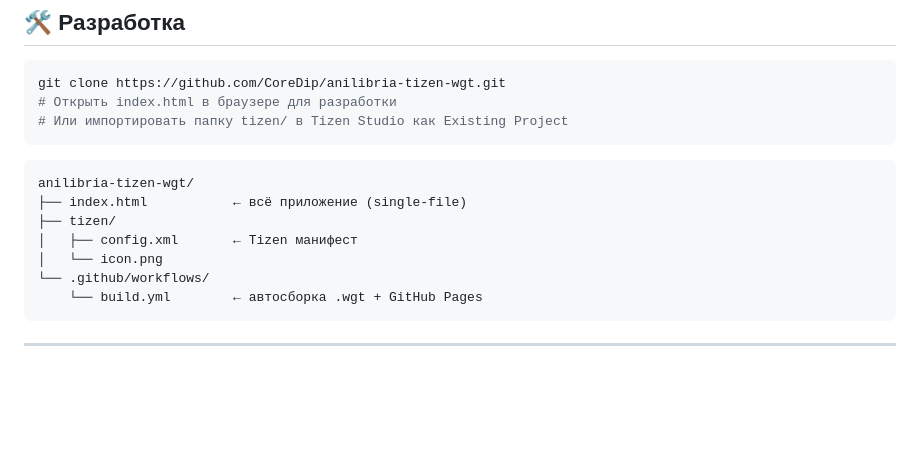
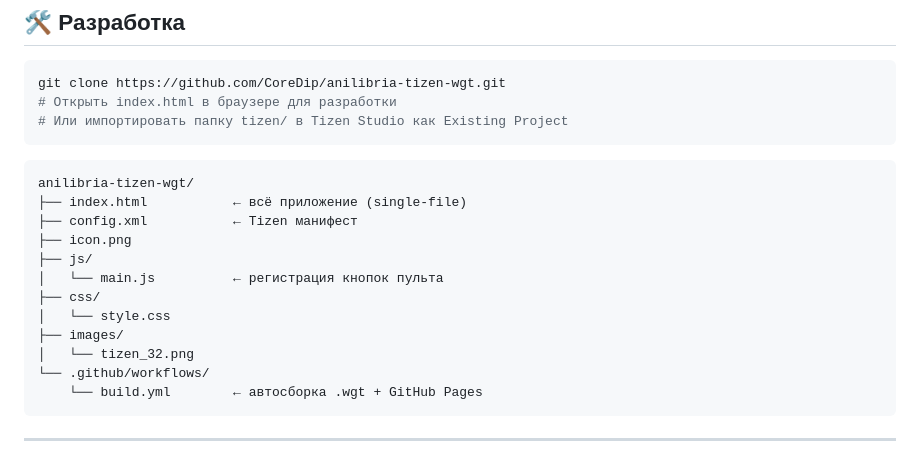
Before and after one commit to CoreDip/anilibria-tizen-wgt, a Markdown page: README.md, the part around the change. GitHub-like rendering; blank space fills up the shorter version.

````diff
--- a/README.md
+++ b/README.md
@@ -101,9 +101,14 @@ git clone https://github.com/CoreDip/anilibria-tizen-wgt.git
 ```
 anilibria-tizen-wgt/
 ├── index.html           ← всё приложение (single-file)
-├── tizen/
-│   ├── config.xml       ← Tizen манифест
-│   └── icon.png
+├── config.xml           ← Tizen манифест
+├── icon.png
+├── js/
+│   └── main.js          ← регистрация кнопок пульта
+├── css/
+│   └── style.css
+├── images/
+│   └── tizen_32.png
 └── .github/workflows/
     └── build.yml        ← автосборка .wgt + GitHub Pages
 ```
````
